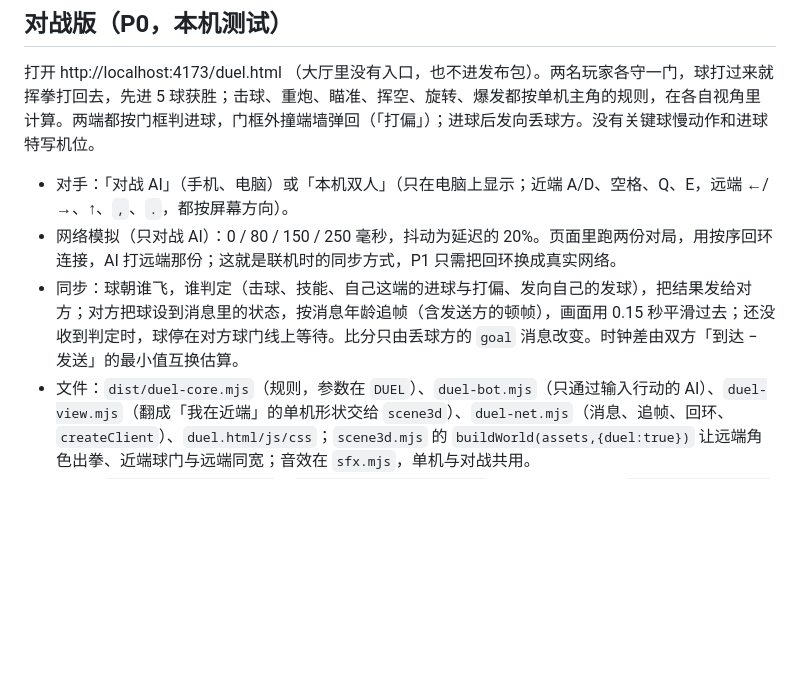
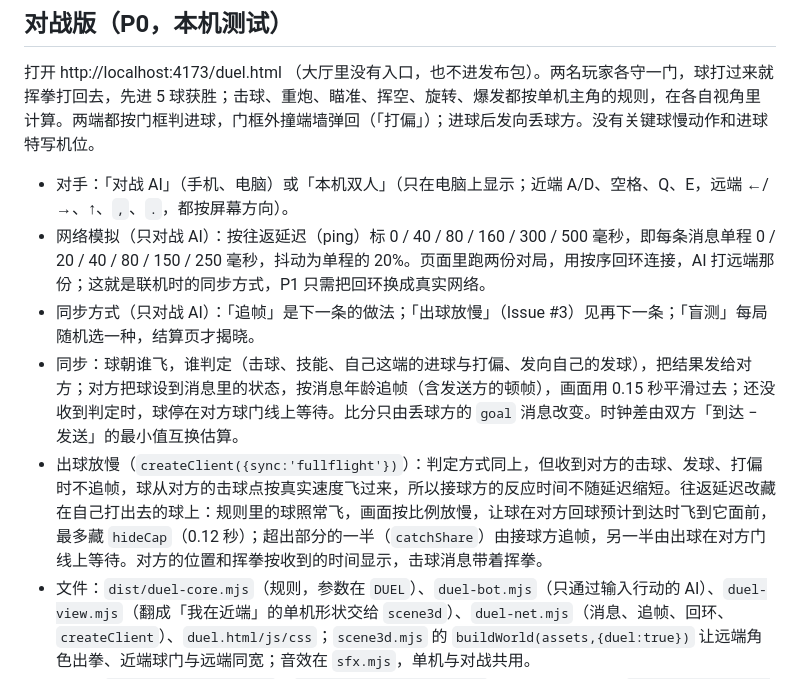
Before and after one commit to finaljoke/Rebound-Club, a Markdown page: README.md, the part around the change. Drawn GitHub-style; blank space fills up the shorter version.

Commit message:
docs(readme): 对战一节写明往返延迟和出球放慢的做法
- 网络模拟改为按往返延迟标注，写明对应的单程延迟
- 新增同步方式和出球放慢两条，说明 hideCap、catchShare 各管什么

Co-Authored-By: Claude Opus 5.5 <noreply@anthropic.com>

```diff
--- a/README.md
+++ b/README.md
@@ -34,8 +34,10 @@ npm start
 打开 http://localhost:4173/duel.html （大厅里没有入口，也不进发布包）。两名玩家各守一门，球打过来就挥拳打回去，先进 5 球获胜；击球、重炮、瞄准、挥空、旋转、爆发都按单机主角的规则，在各自视角里计算。两端都按门框判进球，门框外撞端墙弹回（「打偏」）；进球后发向丢球方。没有关键球慢动作和进球特写机位。
 
 - 对手：「对战 AI」（手机、电脑）或「本机双人」（只在电脑上显示；近端 A/D、空格、Q、E，远端 ←/→、↑、`,`、`.`，都按屏幕方向）。
-- 网络模拟（只对战 AI）：0 / 80 / 150 / 250 毫秒，抖动为延迟的 20%。页面里跑两份对局，用按序回环连接，AI 打远端那份；这就是联机时的同步方式，P1 只需把回环换成真实网络。
+- 网络模拟（只对战 AI）：按往返延迟（ping）标 0 / 40 / 80 / 160 / 300 / 500 毫秒，即每条消息单程 0 / 20 / 40 / 80 / 150 / 250 毫秒，抖动为单程的 20%。页面里跑两份对局，用按序回环连接，AI 打远端那份；这就是联机时的同步方式，P1 只需把回环换成真实网络。
+- 同步方式（只对战 AI）：「追帧」是下一条的做法；「出球放慢」（Issue #3）见再下一条；「盲测」每局随机选一种，结算页才揭晓。
 - 同步：球朝谁飞，谁判定（击球、技能、自己这端的进球与打偏、发向自己的发球），把结果发给对方；对方把球设到消息里的状态，按消息年龄追帧（含发送方的顿帧），画面用 0.15 秒平滑过去；还没收到判定时，球停在对方球门线上等待。比分只由丢球方的 `goal` 消息改变。时钟差由双方「到达 − 发送」的最小值互换估算。
+- 出球放慢（`createClient({sync:'fullflight'})`）：判定方式同上，但收到对方的击球、发球、打偏时不追帧，球从对方的击球点按真实速度飞过来，所以接球方的反应时间不随延迟缩短。往返延迟改藏在自己打出去的球上：规则里的球照常飞，画面按比例放慢，让球在对方回球预计到达时飞到它面前，最多藏 `hideCap`（0.12 秒）；超出部分的一半（`catchShare`）由接球方追帧，另一半由出球在对方门线上等待。对方的位置和挥拳按收到的时间显示，击球消息带着挥拳。
 - 文件：`dist/duel-core.mjs`（规则，参数在 `DUEL`）、`duel-bot.mjs`（只通过输入行动的 AI）、`duel-view.mjs`（翻成「我在近端」的单机形状交给 `scene3d`）、`duel-net.mjs`（消息、追帧、回环、`createClient`）、`duel.html/js/css`；`scene3d.mjs` 的 `buildWorld(assets,{duel:true})` 让远端角色出拳、近端球门与远端同宽；音效在 `sfx.mjs`，单机与对战共用。
 - 检查：`tests/duel-*.test.mjs`，`node scripts/duel-qa.mjs`（需要本地服务），`node scripts/duel-balance.mjs [局数] [种子]`（两个 AI 整局对打的观察数据，同参数输出逐字相同）。
 
```
